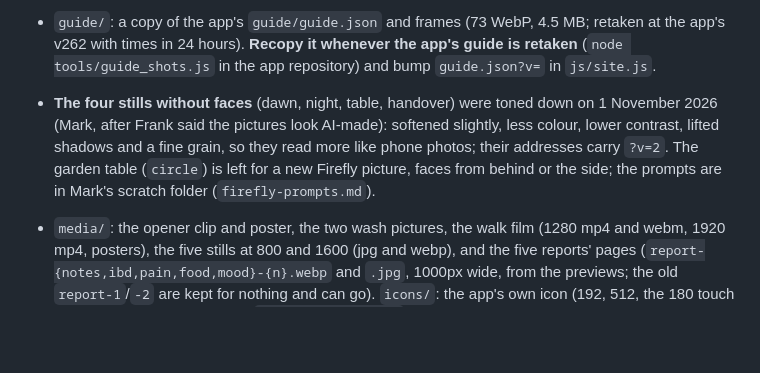
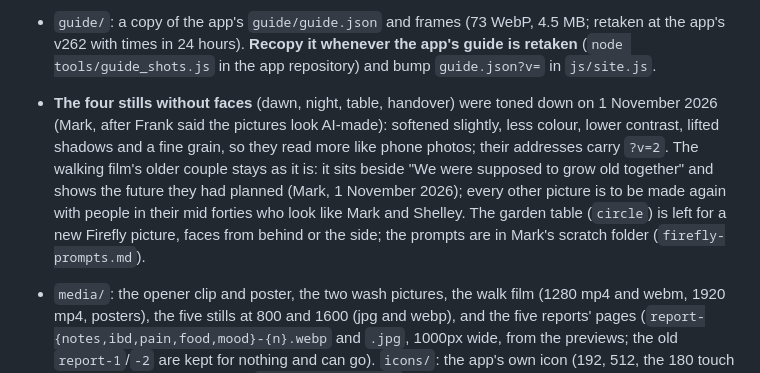
Before and after one commit to Learning-Development667/mymedicaldaybook-site, a Markdown page: CLAUDE.md, the part around the change. GitHub-like rendering; blank space fills up the shorter version.

Commit message:
Notes: the walking film stays; the other pictures to be remade to look like Mark and Shelley
Co-Authored-By: Claude Opus 5.5 <noreply@anthropic.com>
Claude-Session: https://claude.ai/code/session_019VY17MM1Pv81B6vJUTKu9b

```diff
--- a/CLAUDE.md
+++ b/CLAUDE.md
@@ -20,7 +20,7 @@ The public site for My Medical Daybook at **https://mymedicaldaybook.co.uk** (Gi
 - `support.html`: how to get help, install steps, common questions, how to delete records.
 - `css/site.css`, `js/site.js`: the hero clip plays once and rests on its last frame; the walk film loops and pauses out of view; `.reveal` blocks rise in as they arrive (`html.js` is set by an inline script, so without JavaScript nothing is hidden); the stills drift slower than the page (`.pic.parallax`); the report pages fan in; the guide player (`#g-phone`, `#g-chips`, the ring from each step's recorded tap, Previous, Play or Pause, Next, the steps in words; plays only while on screen); the report chooser (`#r-chips`); the Beta code box (`#beta-code`: tidied to letters and digits, checked with the bridge, a good code shows "Your code from {label} is good.", then **What will you use Daybook for?** with Cancer treatment, Crohn's or colitis (since 20 October 2026, the app's v245) and Something else, such as chronic pain (since 30 October 2026, the app's v359), each linking to `https://app.mymedicaldaybook.co.uk/?beta=CODE&for=cancer|ibd|general` so the app saves the choice and its set-up does not ask again, and the three steps; a `?beta=CODE` on the site's own address fills and checks it). All motion off under reduced motion.
 - `guide/`: a copy of the app's `guide/guide.json` and frames (73 WebP, 4.5 MB; retaken at the app's v262 with times in 24 hours). **Recopy it whenever the app's guide is retaken** (`node tools/guide_shots.js` in the app repository) and bump `guide.json?v=` in `js/site.js`.
-- **The four stills without faces** (dawn, night, table, handover) were toned down on 1 November 2026 (Mark, after Frank said the pictures look AI-made): softened slightly, less colour, lower contrast, lifted shadows and a fine grain, so they read more like phone photos; their addresses carry `?v=2`. The garden table (`circle`) is left for a new Firefly picture, faces from behind or the side; the prompts are in Mark's scratch folder (`firefly-prompts.md`).
+- **The four stills without faces** (dawn, night, table, handover) were toned down on 1 November 2026 (Mark, after Frank said the pictures look AI-made): softened slightly, less colour, lower contrast, lifted shadows and a fine grain, so they read more like phone photos; their addresses carry `?v=2`. The walking film's older couple stays as it is: it sits beside "We were supposed to grow old together" and shows the future they had planned (Mark, 1 November 2026); every other picture is to be made again with people in their mid forties who look like Mark and Shelley. The garden table (`circle`) is left for a new Firefly picture, faces from behind or the side; the prompts are in Mark's scratch folder (`firefly-prompts.md`).
 - `media/`: the opener clip and poster, the two wash pictures, the walk film (1280 mp4 and webm, 1920 mp4, posters), the five stills at 800 and 1600 (jpg and webp), and the five reports' pages (`report-{notes,ibd,pain,food,mood}-{n}.webp` and `.jpg`, 1000px wide, from the previews; the old `report-1`/`-2` are kept for nothing and can go). `icons/`: the app's own icon (192, 512, the 180 touch icon, 32 and 64 favicons) and `mark1apps-line.png` for the footer chip.
 - The masters live in Mark's Branding folder and in the app repository's ignored `reports/brand` folder.
 
```
